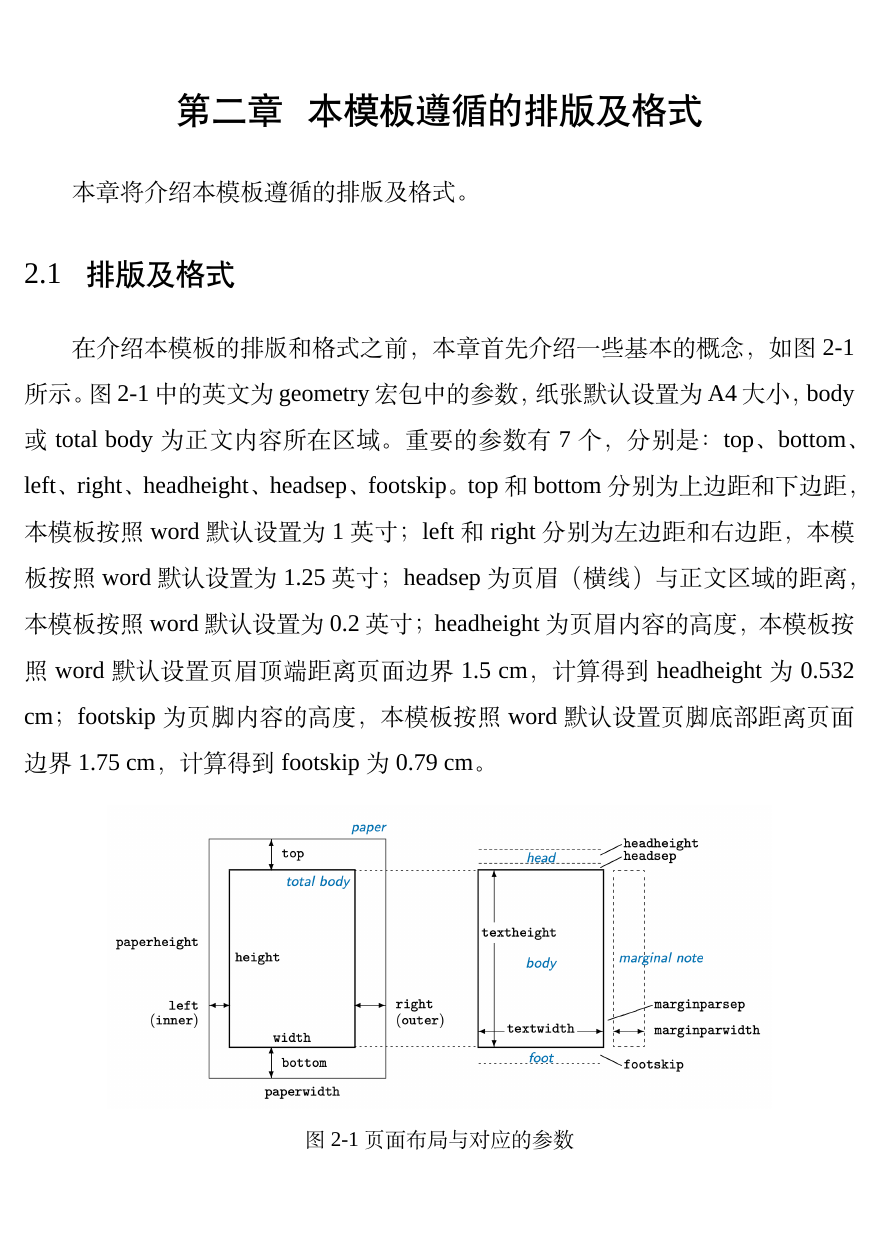
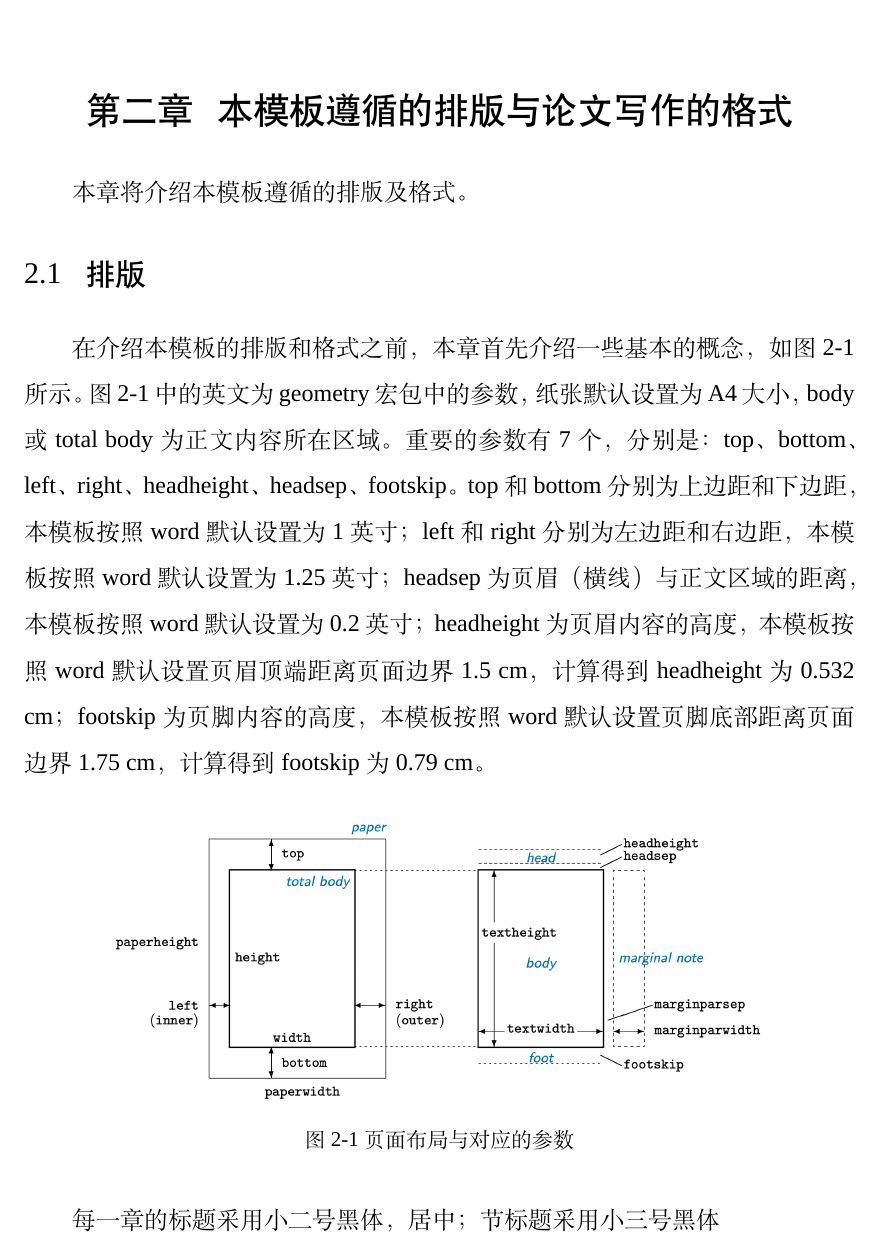
Before and after one commit to 1FCENdoge/SYSUThesis-v2.0, a LaTeX thesis (main.tex, which reads docs/chap02.tex): part of page 13 of 22, cut so that both start at the same text. Compiled offline with XeLaTeX; a missing font is replaced by an installed copy or a similar font.

Commit message:
20220726

```diff
--- a/docs/chap02.tex
+++ b/docs/chap02.tex
@@ -1,7 +1,9 @@
-\chapter{本模板遵循的排版及格式}
+\chapter{本模板遵循的排版与论文写作的格式}
 \label{cha:format}
 本章将介绍本模板遵循的排版及格式。
-\section{排版及格式}
+\section{排版}
 \label{sec:composition}
 在介绍本模板的排版和格式之前，本章首先介绍一些基本的概念，如图 \ref{fig:composition_general} 所示。图 \ref{fig:composition_general} 中的英文为geometry宏包中的参数，纸张默认设置为A4大小，body或total body为正文内容所在区域。重要的参数有7个，分别是：top、bottom、left、right、headheight、headsep、footskip。top和bottom分别为上边距和下边距，本模板按照word默认设置为1英寸；left和right分别为左边距和右边距，本模板按照word默认设置为1.25英寸；headsep为页眉（横线）与正文区域的距离，本模板按照word默认设置为0.2英寸；headheight为页眉内容的高度，本模板按照word默认设置页眉顶端距离页面边界1.5 cm，计算得到headheight为0.532 cm；footskip为页脚内容的高度，本模板按照word默认设置页脚底部距离页面边界1.75 cm，计算得到footskip为0.79 cm。
 \input{figure/chap02/composition_general}
+
+每一章的标题采用小二号黑体，居中；节标题采用小三号黑体
```
Also changed, not shown: main.pdf.
